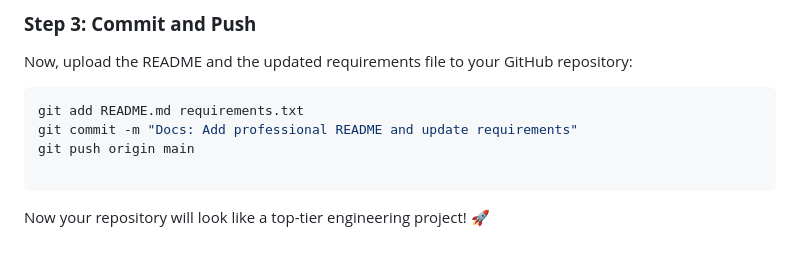
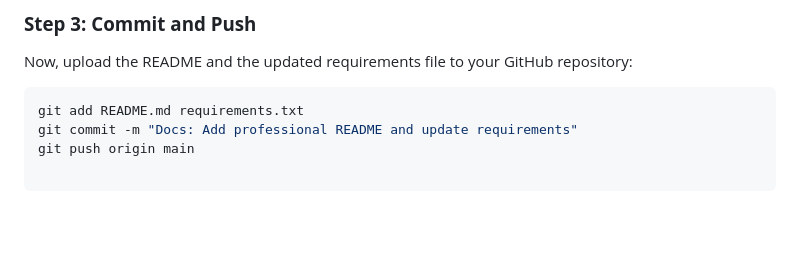
Before and after one commit to rafdi03/Enterprise-Reporting-System, a Markdown page: README.md, the part around the change. Drawn GitHub-style; blank space fills up the shorter version.

````diff
--- a/README.md
+++ b/README.md
@@ -267,5 +267,3 @@ git commit -m "Docs: Add professional README and update requirements"
 git push origin main
 
 ```
-
-Now your repository will look like a top-tier engineering project! 🚀
````
